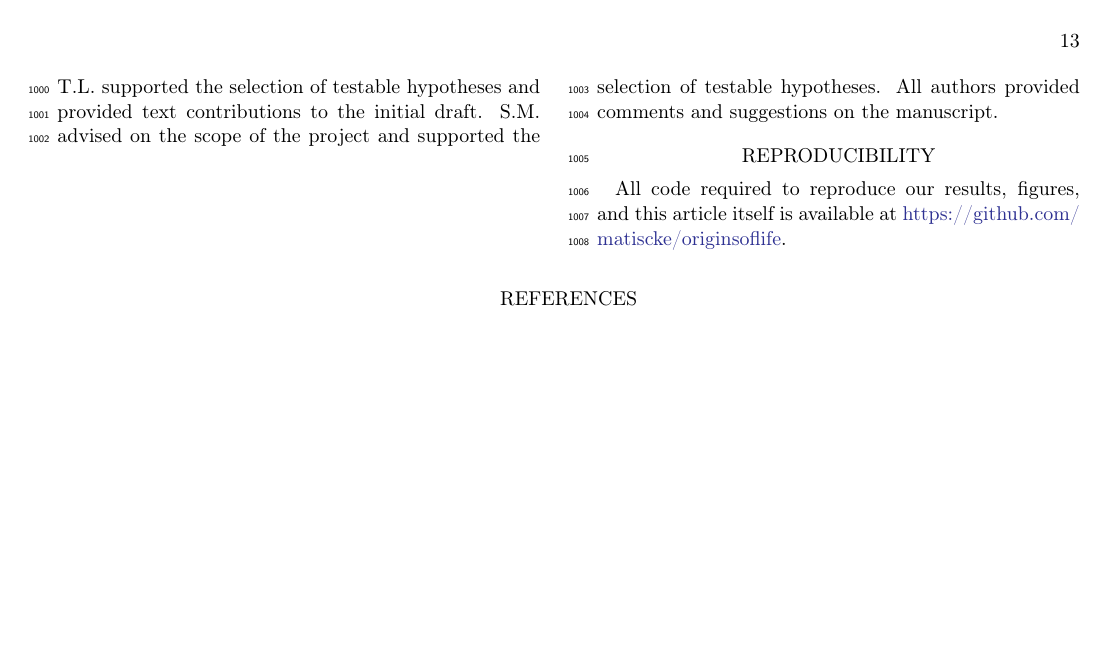
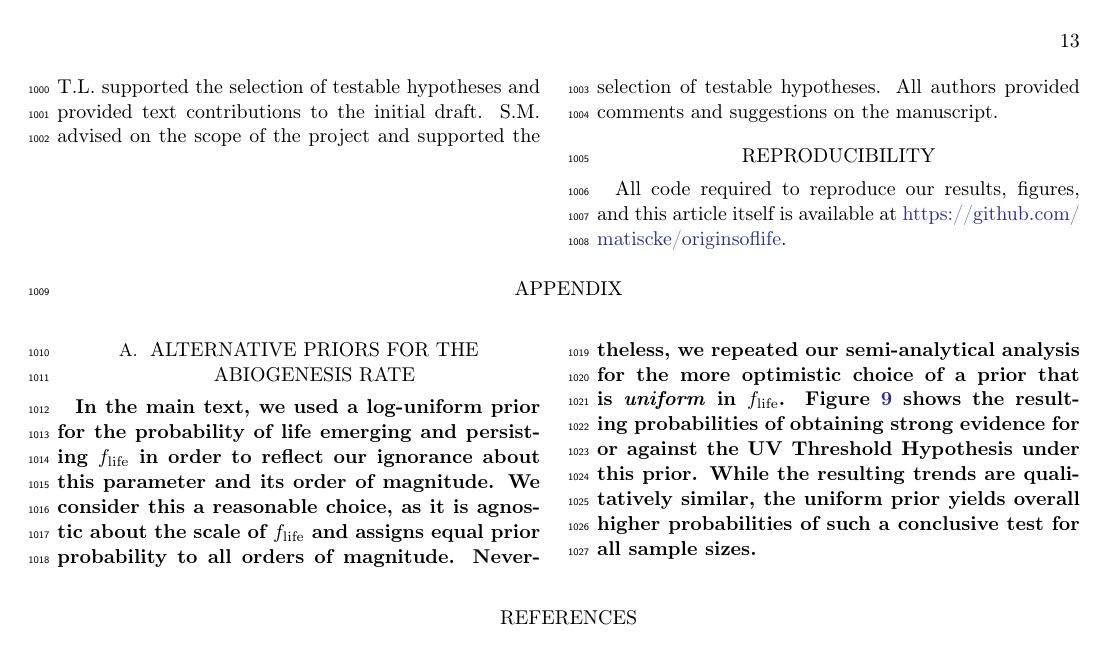
Before and after one commit to matiscke/originsoflife, a LaTeX paper (src/tex/ms.tex): page 13 of 13 before the commit and page 13 of 14 after it. Compiled offline with pdfLaTeX; a LaTeX package or settings file that is missing is left out.

Commit message:
add an appendix for an optimistic choice of f_life

```diff
--- a/src/tex/ms.tex
+++ b/src/tex/ms.tex
@@ -719,3 +719,12 @@ Our work highlights the importance of understanding the context in which a biosi
 \section*{Reproducibility}
 All code required to reproduce our results, figures, and this article itself is available at \url{https://github.com/matiscke/originsoflife}.
 
+
+\appendix
+\section{Alternative priors for the abiogenesis rate}
+\label{sec:appendix-flife-prior}
+\rev{In the main text, we used a log-uniform prior for the probability of life emerging and persisting $f_\mathrm{life}$ in order to reflect our ignorance about this parameter and its order of magnitude.
+We consider this a reasonable choice, as it is agnostic about the scale of $f_\mathrm{life}$ and assigns equal prior probability to all orders of magnitude.
+Nevertheless, we repeated our semi-analytical analysis for the more optimistic choice of a prior that is \textit{uniform} in $f_\mathrm{life}$.
+Figure~\ref{fig:semian_true_evidence_uniform} shows the resulting probabilities of obtaining strong evidence for or against the UV~Threshold Hypothesis under this prior.
+While the resulting trends are qualitatively similar, the uniform prior yields overall higher probabilities of such a conclusive test for all sample sizes.
@@ -721,0 +737 @@ All code required to reproduce our results, figures, and this article itself is
+        The probabilities of obtaining strong evidence for or against the UV~Threshold Hypothesis are overall higher than for the log-uniform prior.
```
Also changed, not shown: src/tex/ms.tex (14 more changed lines).
